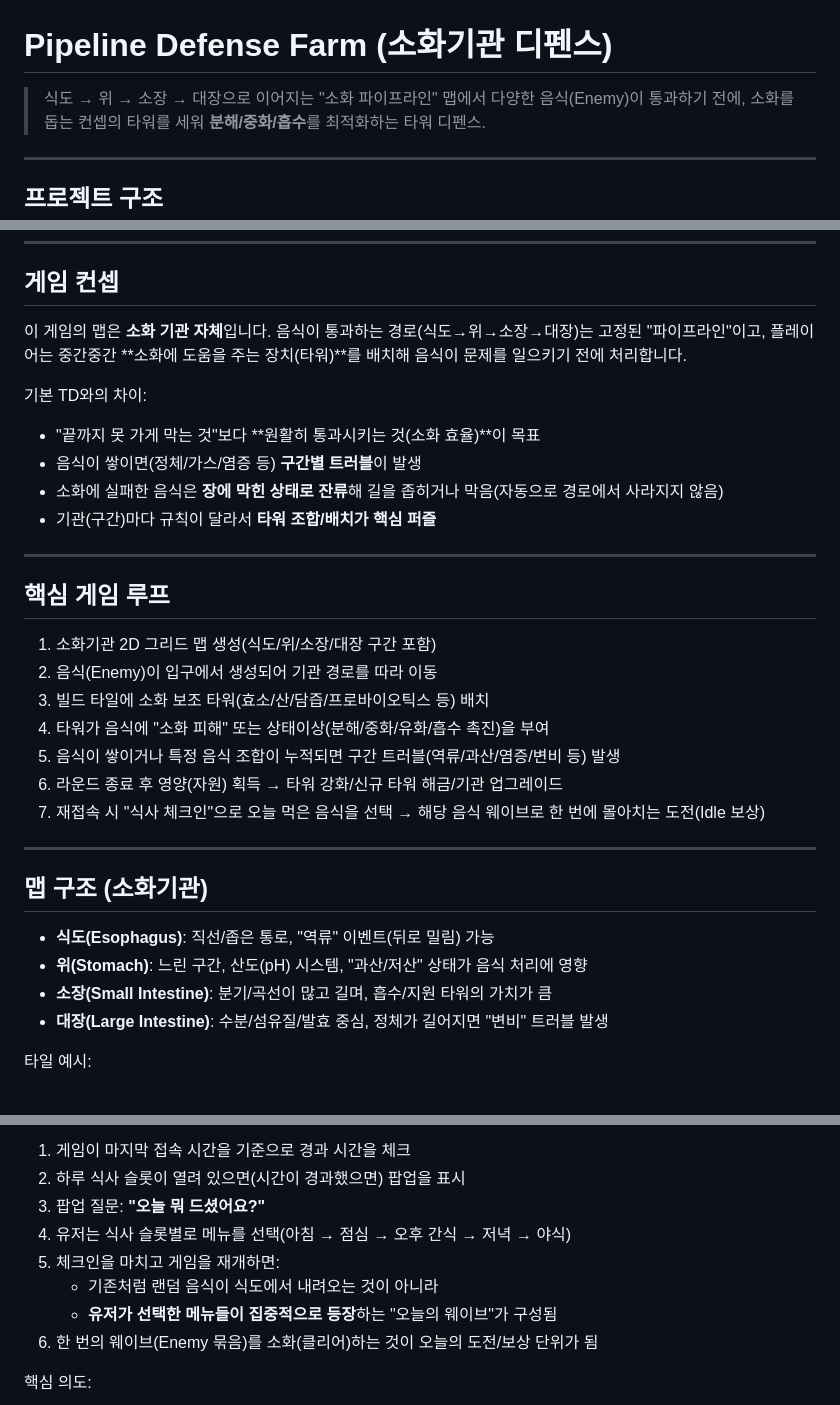
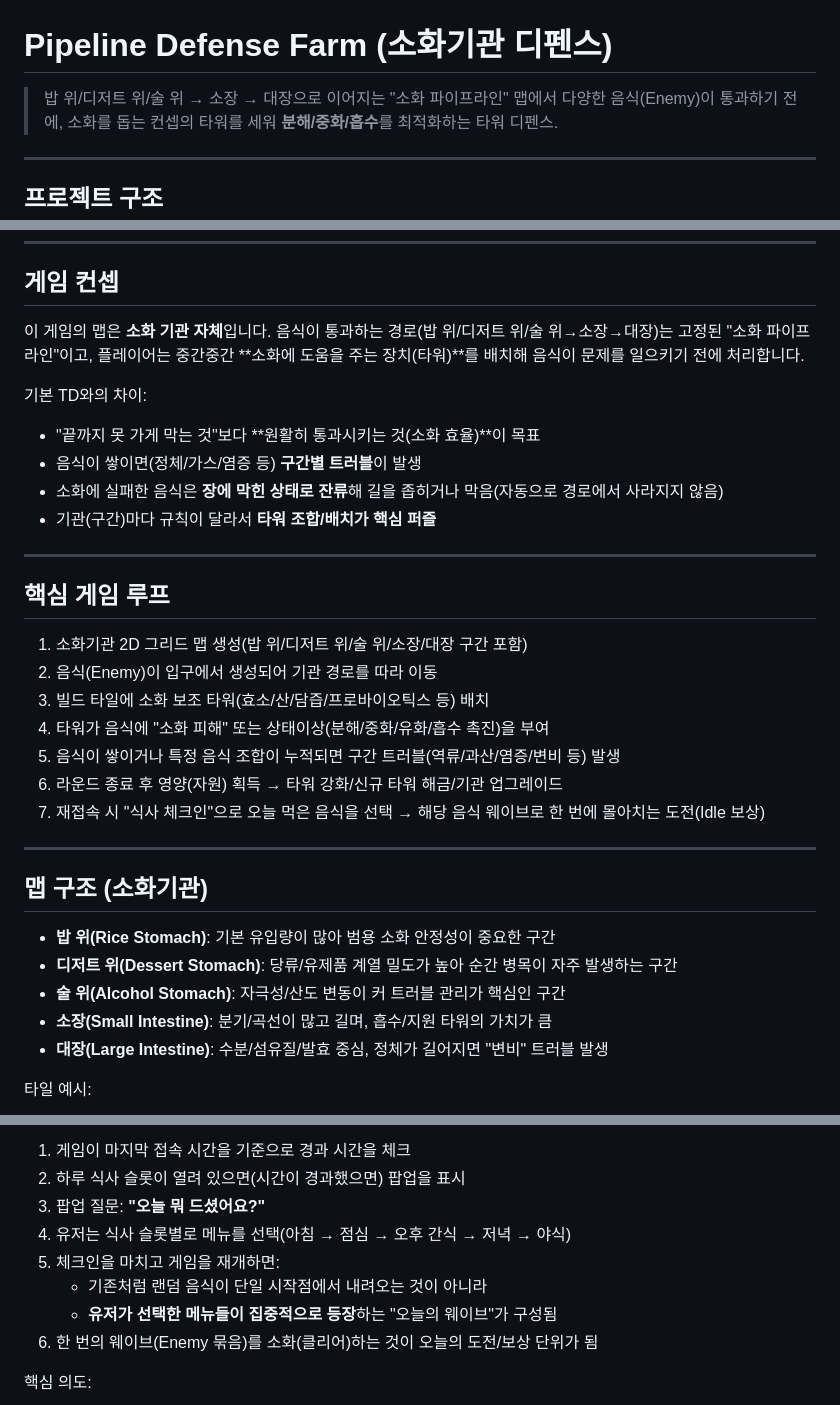
Before and after one commit to yangjin-krafton/Pipeline-Defense-Farm, a Markdown page: README.md, 3 parts joined by grey strips. GitHub-like rendering.

Commit message:
feat: Update README and development structure documentation to clarify game mechanics and map details

```diff
--- a/README.md
+++ b/README.md
@@ -1,6 +1,6 @@
 # Pipeline Defense Farm (소화기관 디펜스)
 
-> 식도 → 위 → 소장 → 대장으로 이어지는 "소화 파이프라인" 맵에서
+> 밥 위/디저트 위/술 위 → 소장 → 대장으로 이어지는 "소화 파이프라인" 맵에서
 > 다양한 음식(Enemy)이 통과하기 전에, 소화를 돕는 컨셉의 타워를 세워 **분해/중화/흡수**를 최적화하는 타워 디펜스.
 
 ---
@@ -84,7 +84,7 @@ npx serve src
 ## 게임 컨셉
 
 이 게임의 맵은 **소화 기관 자체**입니다.
-음식이 통과하는 경로(식도→위→소장→대장)는 고정된 "파이프라인"이고, 플레이어는 중간중간 **소화에 도움을 주는 장치(타워)**를 배치해 음식이 문제를 일으키기 전에 처리합니다.
+음식이 통과하는 경로(밥 위/디저트 위/술 위→소장→대장)는 고정된 "소화 파이프라인"이고, 플레이어는 중간중간 **소화에 도움을 주는 장치(타워)**를 배치해 음식이 문제를 일으키기 전에 처리합니다.
 
 기본 TD와의 차이:
 
@@ -97,7 +97,7 @@ npx serve src
 
 ## 핵심 게임 루프
 
-1. 소화기관 2D 그리드 맵 생성(식도/위/소장/대장 구간 포함)
+1. 소화기관 2D 그리드 맵 생성(밥 위/디저트 위/술 위/소장/대장 구간 포함)
 2. 음식(Enemy)이 입구에서 생성되어 기관 경로를 따라 이동
 3. 빌드 타일에 소화 보조 타워(효소/산/담즙/프로바이오틱스 등) 배치
 4. 타워가 음식에 "소화 피해" 또는 상태이상(분해/중화/유화/흡수 촉진)을 부여
@@ -109,8 +109,9 @@ npx serve src
 
 ## 맵 구조 (소화기관)
 
-- **식도(Esophagus)**: 직선/좁은 통로, "역류" 이벤트(뒤로 밀림) 가능
-- **위(Stomach)**: 느린 구간, 산도(pH) 시스템, "과산/저산" 상태가 음식 처리에 영향
+- **밥 위(Rice Stomach)**: 기본 유입량이 많아 범용 소화 안정성이 중요한 구간
+- **디저트 위(Dessert Stomach)**: 당류/유제품 계열 밀도가 높아 순간 병목이 자주 발생하는 구간
+- **술 위(Alcohol Stomach)**: 자극성/산도 변동이 커 트러블 관리가 핵심인 구간
 - **소장(Small Intestine)**: 분기/곡선이 많고 길며, 흡수/지원 타워의 가치가 큼
 - **대장(Large Intestine)**: 수분/섬유질/발효 중심, 정체가 길어지면 "변비" 트러블 발생
 
@@ -178,7 +179,7 @@ npx serve src
 3. 팝업 질문: **"오늘 뭐 드셨어요?"**
 4. 유저는 식사 슬롯별로 메뉴를 선택(아침 → 점심 → 오후 간식 → 저녁 → 야식)
 5. 체크인을 마치고 게임을 재개하면:
-   - 기존처럼 랜덤 음식이 식도에서 내려오는 것이 아니라
+   - 기존처럼 랜덤 음식이 단일 시작점에서 내려오는 것이 아니라
    - **유저가 선택한 메뉴들이 집중적으로 등장**하는 "오늘의 웨이브"가 구성됨
 6. 한 번의 웨이브(Enemy 묶음)를 소화(클리어)하는 것이 오늘의 도전/보상 단위가 됨
 
```
Also changed, not shown: docs/tower-development-structure.md (+73 -6 lines).
